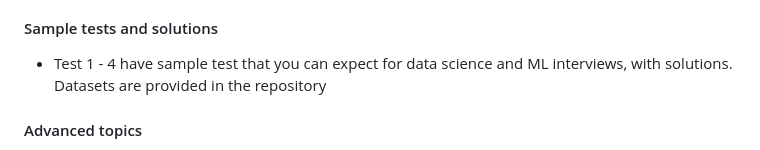
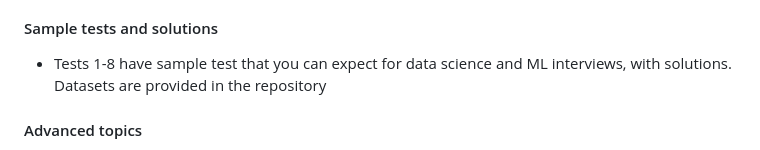
Before and after one commit to amarkanday/python-tutorials, a Markdown page: README.md, the part around the change. Drawn GitHub-style.

```diff
--- a/README.md
+++ b/README.md
@@ -67,7 +67,7 @@ Key concepts and data anaysis
 * Hands-on Exercises: The tutorial includes exercises to apply learned concepts, encouraging practical implementation.
 
 #### Sample tests and solutions
-* Test 1 - 4 have sample test that you can expect for data science and ML interviews, with solutions. Datasets are provided in the repository
+* Tests 1-8 have sample test that you can expect for data science and ML interviews, with solutions. Datasets are provided in the repository
 
 #### Advanced topics
 * Timeseries: Review of timeseries concepts and common packages
```
